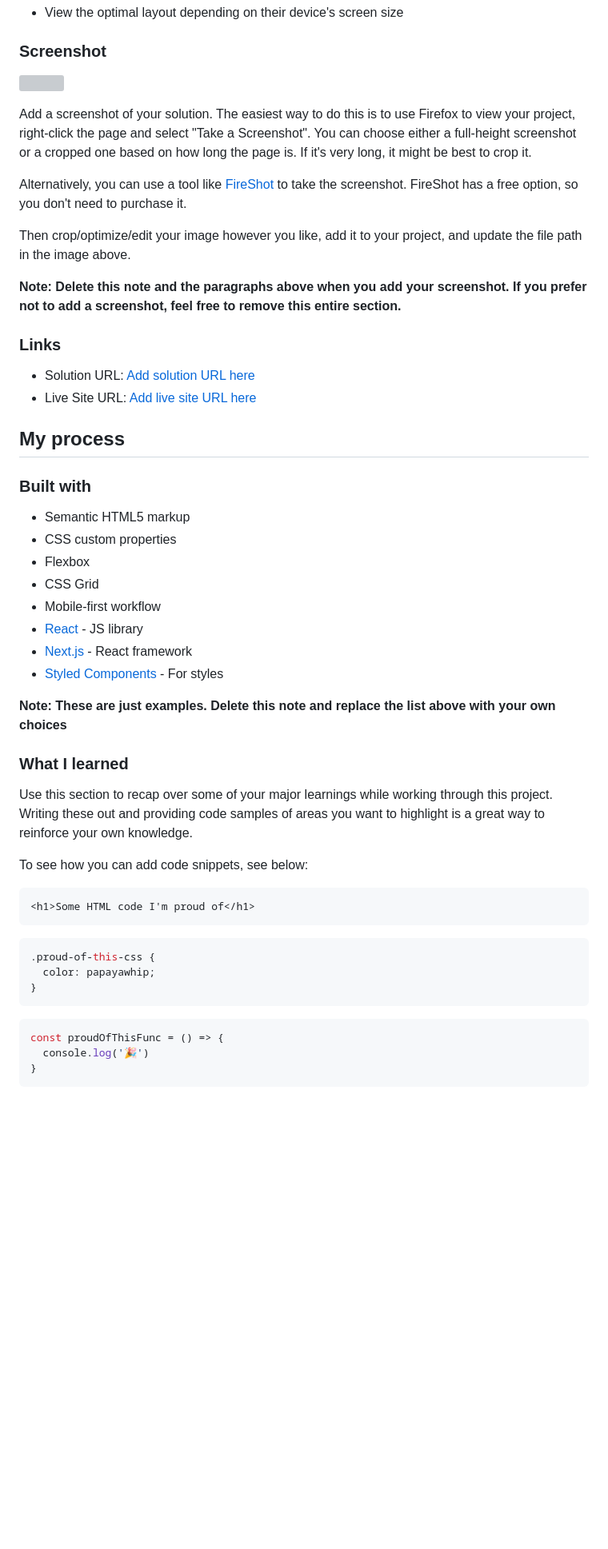
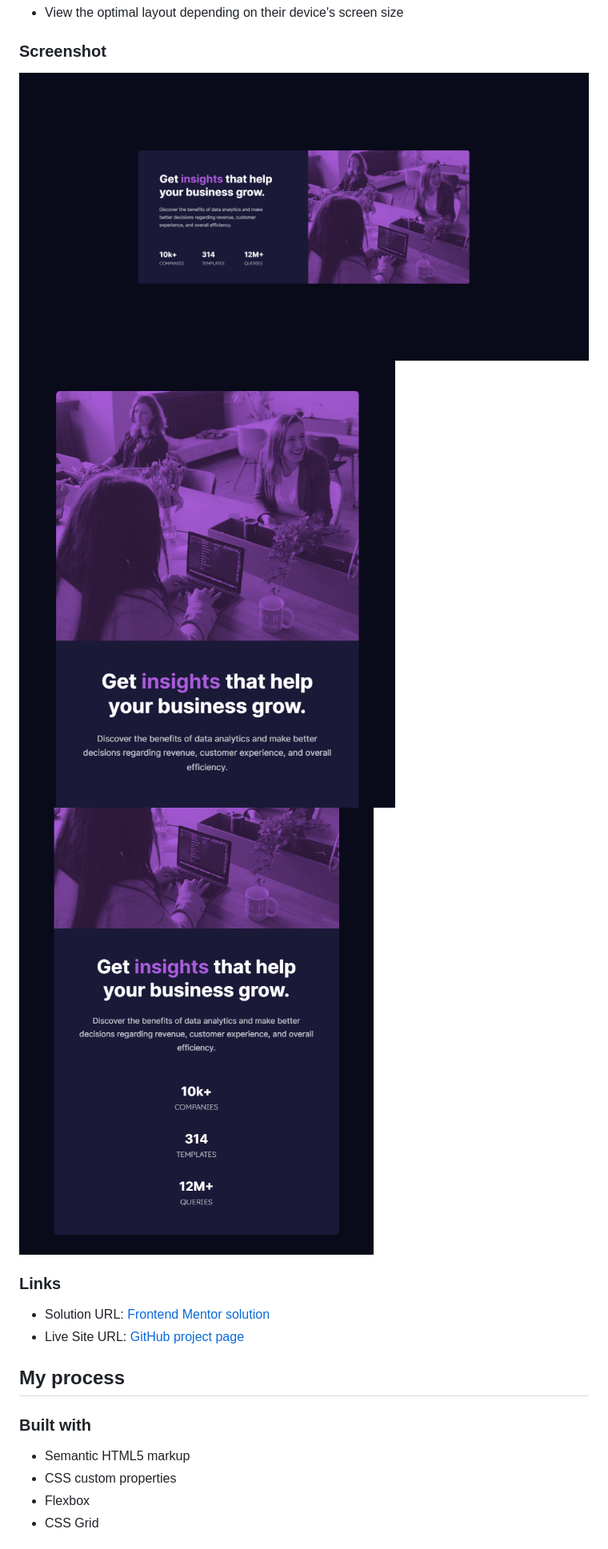
Before and after one commit to ManuGil22/stats-preview-card-component, a Markdown page: README-template.md, the part around one of its changes. Shown at 80% size. Drawn GitHub-style; pictures changed too: images/screenshot.png (added), images/screenshot2.png (added), images/screenshot3.png (added); blank space fills up the shorter version; grey boxes are pictures that could not be loaded.

Commit message:
added screenshots and updated readme

````diff
--- a/README-template.md
+++ b/README-template.md
@@ -28,20 +23,14 @@ Users should be able to:
 
 ### Screenshot
 
-![](./screenshot.jpg)
-
-Add a screenshot of your solution. The easiest way to do this is to use Firefox to view your project, right-click the page and select "Take a Screenshot". You can choose either a full-height screenshot or a cropped one based on how long the page is. If it's very long, it might be best to crop it.
-
-Alternatively, you can use a tool like [FireShot](https://getfireshot.com/) to take the screenshot. FireShot has a free option, so you don't need to purchase it.
-
-Then crop/optimize/edit your image however you like, add it to your project, and update the file path in the image above.
-
-**Note: Delete this note and the paragraphs above when you add your screenshot. If you prefer not to add a screenshot, feel free to remove this entire section.**
+![](./images/screenshot.png)
+![](./images/screenshot2.png)
+![](./images/screenshot3.png)
 
 ### Links
 
-- Solution URL: [Add solution URL here](https://your-solution-url.com)
-- Live Site URL: [Add live site URL here](https://your-live-site-url.com)
+- Solution URL: [Frontend Mentor solution](https://your-solution-url.com)
+- Live Site URL: [GitHub project page](https://manugil22.github.io/stats-preview-card-component/)
 
 ## My process
 
@@ -51,30 +40,3 @@ Then crop/optimize/edit your image however you like, add it to your project, and
 - CSS custom properties
 - Flexbox
 - CSS Grid
-- Mobile-first workflow
-- [React](https://reactjs.org/) - JS library
-- [Next.js](https://nextjs.org/) - React framework
-- [Styled Components](https://styled-components.com/) - For styles
-
-**Note: These are just examples. Delete this note and replace the list above with your own choices**
-
-### What I learned
-
-Use this section to recap over some of your major learnings while working through this project. Writing these out and providing code samples of areas you want to highlight is a great way to reinforce your own knowledge.
-
-To see how you can add code snippets, see below:
-
-```html
-<h1>Some HTML code I'm proud of</h1>
-```
-```css
-.proud-of-this-css {
-  color: papayawhip;
-}
-```
-```js
-const proudOfThisFunc = () => {
-  console.log('🎉')
-}
-```
-
````
Also changed, not shown: other parts of README-template.md (+0 -33 lines), README.md (deleted, +0 -91 lines).
